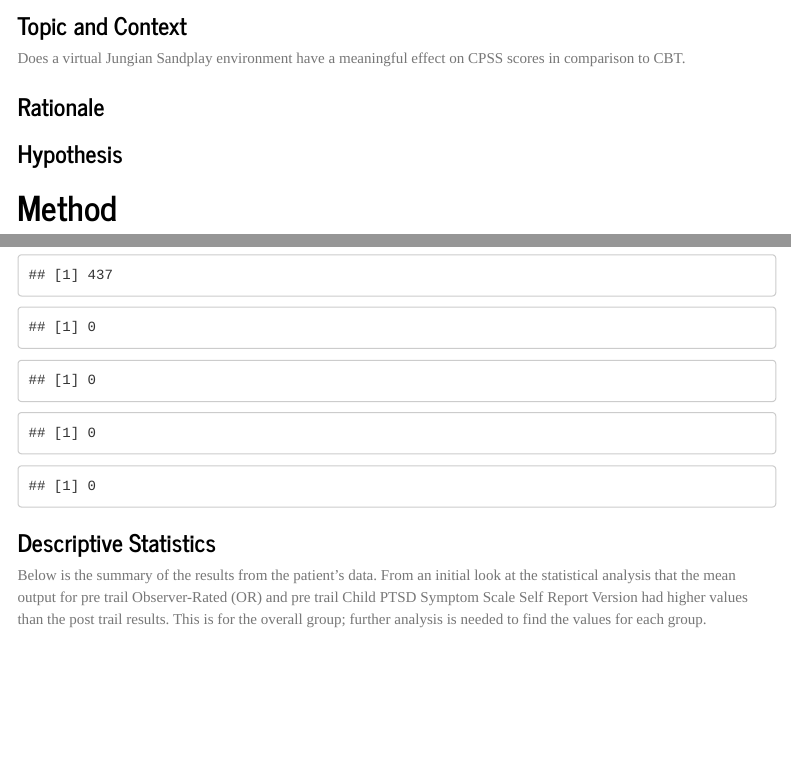
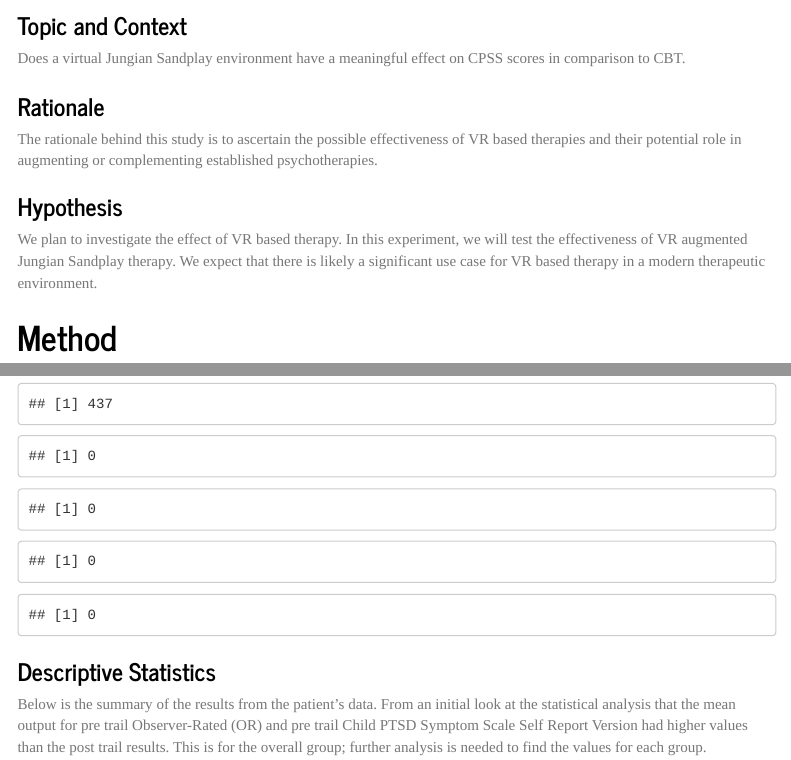
Before and after one commit to Goodsquash/Goodsquash--Goodsquash-2022_DAIE_GCA_DL_CC, an R Markdown document (CA3 Project.Rmd): the page in a window 1100 px wide, from 1720 px down, and a second part further down, joined at a grey line. Rendered offline with R 4.5, knitr and Pandoc, with nearby package versions; menus at the side of the page are left out.

Commit message:
Added rationale and procedure

```diff
--- a/CA3 Project.Rmd
+++ b/CA3 Project.Rmd
@@ -5,8 +5,10 @@ date: "`r Sys.Date()`"
 output:
   html_document:
     theme: journal
-    toc: true
-    toc_float: true
+    toc: yes
+    toc_float: yes
+  pdf_document:
+    toc: yes
 ---
 # **Data Analytics for Immersive Environments**
 ### *Descriptive and Inferential Analysis of a Jungian Sandplay VR Project*
@@ -82,9 +84,11 @@ Does a virtual Jungian Sandplay environment have a meaningful effect on CPSS sco
 
 ### **Rationale**
 
+The rationale behind this study is to ascertain the possible effectiveness of VR based therapies and their potential role in augmenting or complementing established psychotherapies.
 
 ### **Hypothesis**
 
+We plan to investigate the effect of VR based therapy. In this experiment, we will test the effectiveness of VR augmented Jungian Sandplay therapy. We expect that there is likely a significant use case for VR based therapy in a modern therapeutic environment.
 
 # Method
 
```
Also changed, not shown: CA3-Project.html.
